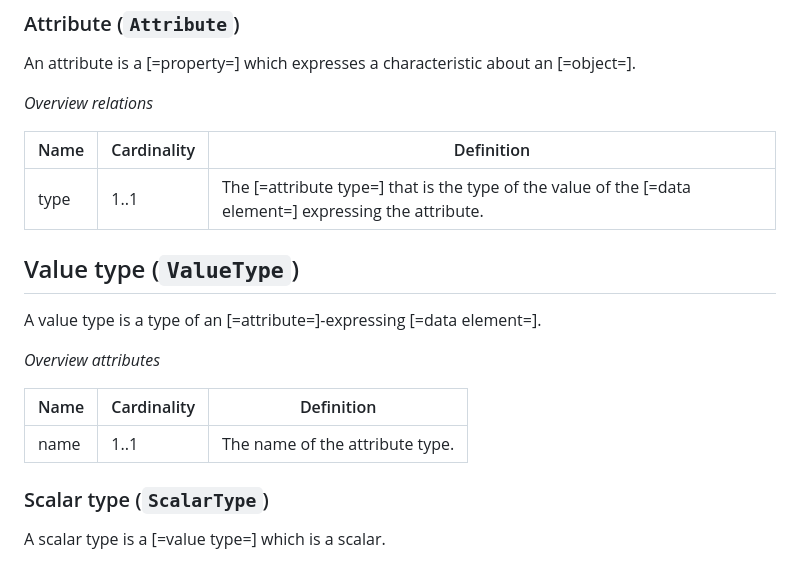
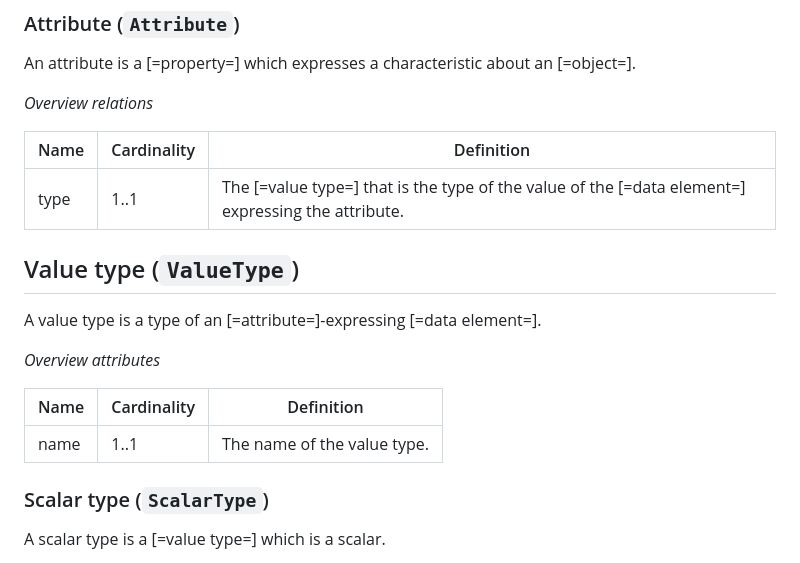
Before and after one commit to Geonovum/IMX-ModelMapping, a Markdown page: contents/model-representation.md, the part around the change. Rendered like a GitHub page.

Commit message:
rename attribute type to value type

```diff
--- a/contents/model-representation.md
+++ b/contents/model-representation.md
@@ -88,7 +88,7 @@ _Overview relations_
 
 | Name              | Cardinality | Definition                                                                                                   |
 |-------------------|-------------|--------------------------------------------------------------------------------------------------------------|
-| type              | 1..1        | The [=attribute type=] that is the type of the value of the [=data element=] expressing the attribute. |
+| type              | 1..1        | The [=value type=] that is the type of the value of the [=data element=] expressing the attribute. |
 
 ## Value type (`ValueType`)
 
@@ -98,7 +98,7 @@ _Overview attributes_
 
 | Name | Cardinality | Definition                      |
 |------|-------------|---------------------------------|
-| name | 1..1        | The name of the attribute type. |
+| name | 1..1        | The name of the value type. |
 
 ### Scalar type (`ScalarType`)
 
```
